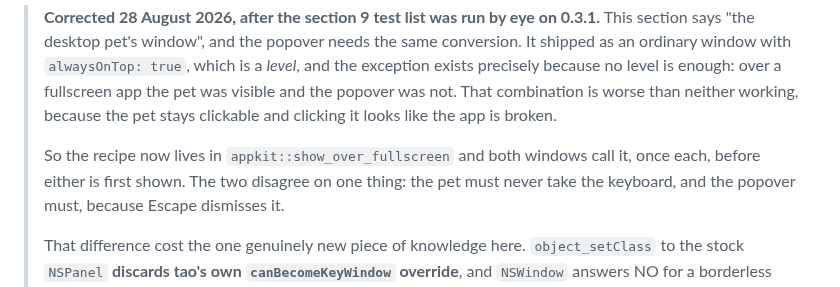
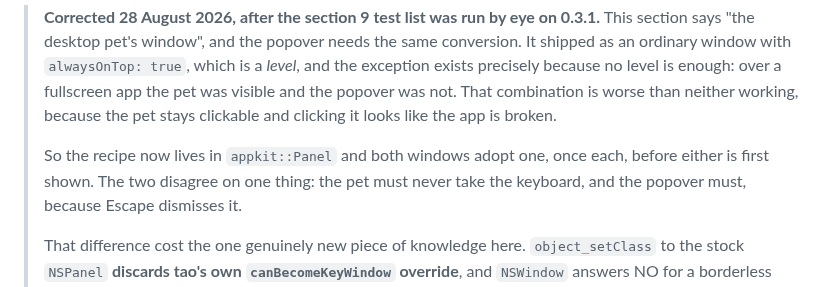
Before and after one commit to keepgoing-dev/momentum-mascot, a Markdown page: docs/spec-v2.md, the part around the change. GitHub-like rendering.

Commit message:
docs: name appkit::Panel where the free function used to be
show_over_fullscreen is gone, so three documents pointed readers at a
symbol that no longer exists. The mascot-builder design doc is presented
as current; the other two are records, but a record that names a
function nobody can find is not much of one.

Co-Authored-By: Claude Opus 5 (1M context) <noreply@anthropic.com>

```diff
--- a/docs/spec-v2.md
+++ b/docs/spec-v2.md
@@ -557,8 +557,8 @@ Two consequences to hold onto:
 > was not. That combination is worse than neither working, because the pet stays clickable and
 > clicking it looks like the app is broken.
 >
-> So the recipe now lives in `appkit::show_over_fullscreen` and both windows call it, once each,
-> before either is first shown. The two disagree on one thing: the pet must never take the
+> So the recipe now lives in `appkit::Panel` and both windows adopt one, once each, before
+> either is first shown. The two disagree on one thing: the pet must never take the
 > keyboard, and the popover must, because Escape dismisses it.
 >
 > That difference cost the one genuinely new piece of knowledge here. `object_setClass` to the
```
Also changed, not shown: 2 other files.
